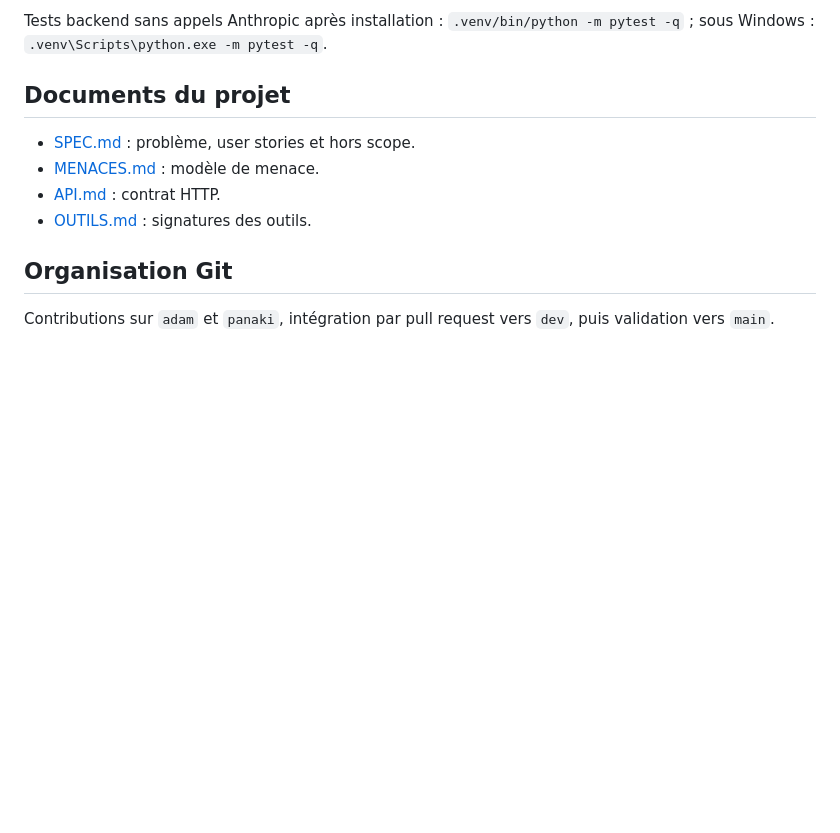
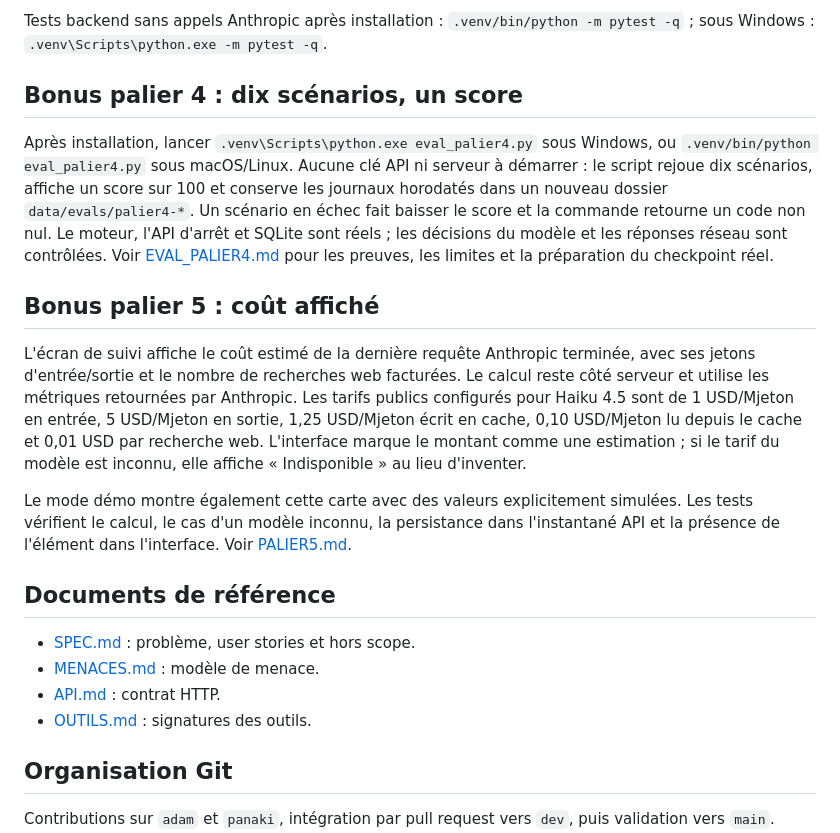
Before and after one commit to Adamzou-lab/hackathonagentic-v2, a Markdown page: README.md, the part around the change. GitHub-like rendering; blank space fills up the shorter version.

Commit message:
feat(palier5): documenter le coût affiché

```diff
--- a/README.md
+++ b/README.md
@@ -98,7 +98,32 @@ http://localhost:8000/health doit répondre `{"status":"ok","service":"Lockin"}`
 
 Tests backend sans appels Anthropic après installation : `.venv/bin/python -m pytest -q` ; sous Windows : `.venv\Scripts\python.exe -m pytest -q`.
 
-## Documents du projet
+## Bonus palier 4 : dix scénarios, un score
+
+Après installation, lancer `.venv\Scripts\python.exe eval_palier4.py` sous Windows,
+ou `.venv/bin/python eval_palier4.py` sous macOS/Linux. Aucune clé API ni serveur
+à démarrer : le script rejoue dix scénarios, affiche un score sur 100 et conserve
+les journaux horodatés dans un nouveau dossier `data/evals/palier4-*`.
+Un scénario en échec fait baisser le score et la commande retourne un code non nul.
+Le moteur, l'API d'arrêt et SQLite sont réels ; les décisions du modèle et les
+réponses réseau sont contrôlées. Voir [EVAL_PALIER4.md](EVAL_PALIER4.md) pour les
+preuves, les limites et la préparation du checkpoint réel.
+
+## Bonus palier 5 : coût affiché
+
+L'écran de suivi affiche le coût estimé de la dernière requête Anthropic terminée,
+avec ses jetons d'entrée/sortie et le nombre de recherches web facturées. Le calcul
+reste côté serveur et utilise les métriques retournées par Anthropic. Les tarifs
+publics configurés pour Haiku 4.5 sont de 1 USD/Mjeton en entrée, 5 USD/Mjeton en
+sortie, 1,25 USD/Mjeton écrit en cache, 0,10 USD/Mjeton lu depuis le cache et
+0,01 USD par recherche web. L'interface marque le montant comme une estimation ;
+si le tarif du modèle est inconnu, elle affiche « Indisponible » au lieu d'inventer.
+
+Le mode démo montre également cette carte avec des valeurs explicitement simulées.
+Les tests vérifient le calcul, le cas d'un modèle inconnu, la persistance dans
+l'instantané API et la présence de l'élément dans l'interface. Voir [PALIER5.md](PALIER5.md).
+
+## Documents de référence
 
 - [SPEC.md](SPEC.md) : problème, user stories et hors scope.
 - [MENACES.md](MENACES.md) : modèle de menace.
```
Also changed, not shown: API.md (+11 -0 lines), PALIER5.md (added, +28 -0 lines).
